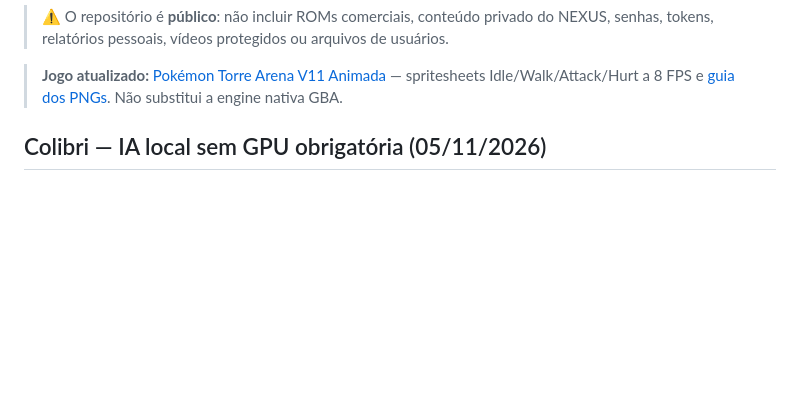
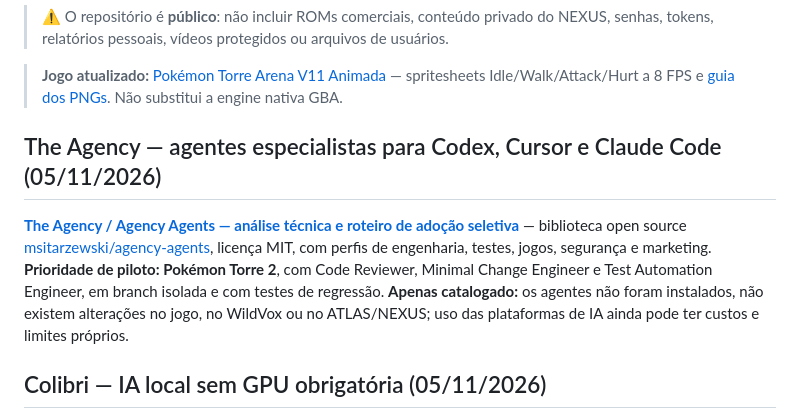
Before and after one commit to lulualcides-sys/Arsenal, a Markdown page: README.md, the part around the change. Drawn GitHub-style; blank space fills up the shorter version.

Commit message:
docs(arsenal): indexar The Agency no README

```diff
--- a/README.md
+++ b/README.md
@@ -15,6 +15,10 @@ Acervo central de desenvolvimento dos projetos **Pokémon Torre**, **NEXUS Score
 > ⚠️ O repositório é **público**: não incluir ROMs comerciais, conteúdo privado do NEXUS, senhas, tokens, relatórios pessoais, vídeos protegidos ou arquivos de usuários.
 
 > **Jogo atualizado:** [Pokémon Torre Arena V11 Animada](jogos-html/Pokemon_Torre_Arena_V11_Animada.html) — spritesheets Idle/Walk/Attack/Hurt a 8 FPS e [guia dos PNGs](jogos-html/SPRITES_V11_GUIA.md). Não substitui a engine nativa GBA.
+
+## The Agency — agentes especialistas para Codex, Cursor e Claude Code (05/11/2026)
+
+**[The Agency / Agency Agents — análise técnica e roteiro de adoção seletiva](ferramentas/THE-AGENCY-AGENTS-2026-11-05.md)** — biblioteca open source [msitarzewski/agency-agents](https://github.com/msitarzewski/agency-agents), licença MIT, com perfis de engenharia, testes, jogos, segurança e marketing. **Prioridade de piloto: Pokémon Torre 2**, com Code Reviewer, Minimal Change Engineer e Test Automation Engineer, em branch isolada e com testes de regressão. **Apenas catalogado:** os agentes não foram instalados, não existem alterações no jogo, no WildVox ou no ATLAS/NEXUS; uso das plataformas de IA ainda pode ter custos e limites próprios.
 
 ## Colibri — IA local sem GPU obrigatória (05/11/2026)
 
```
